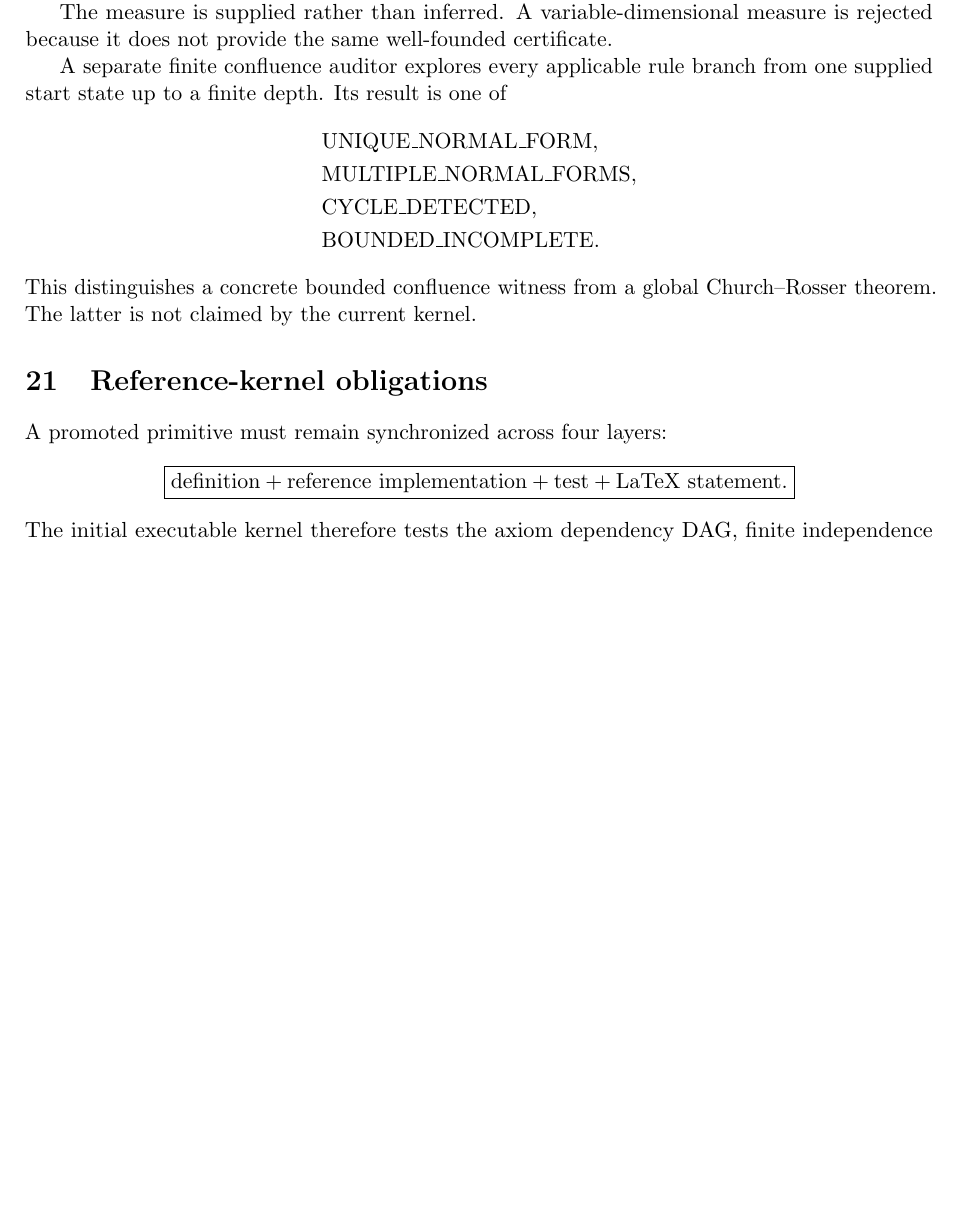
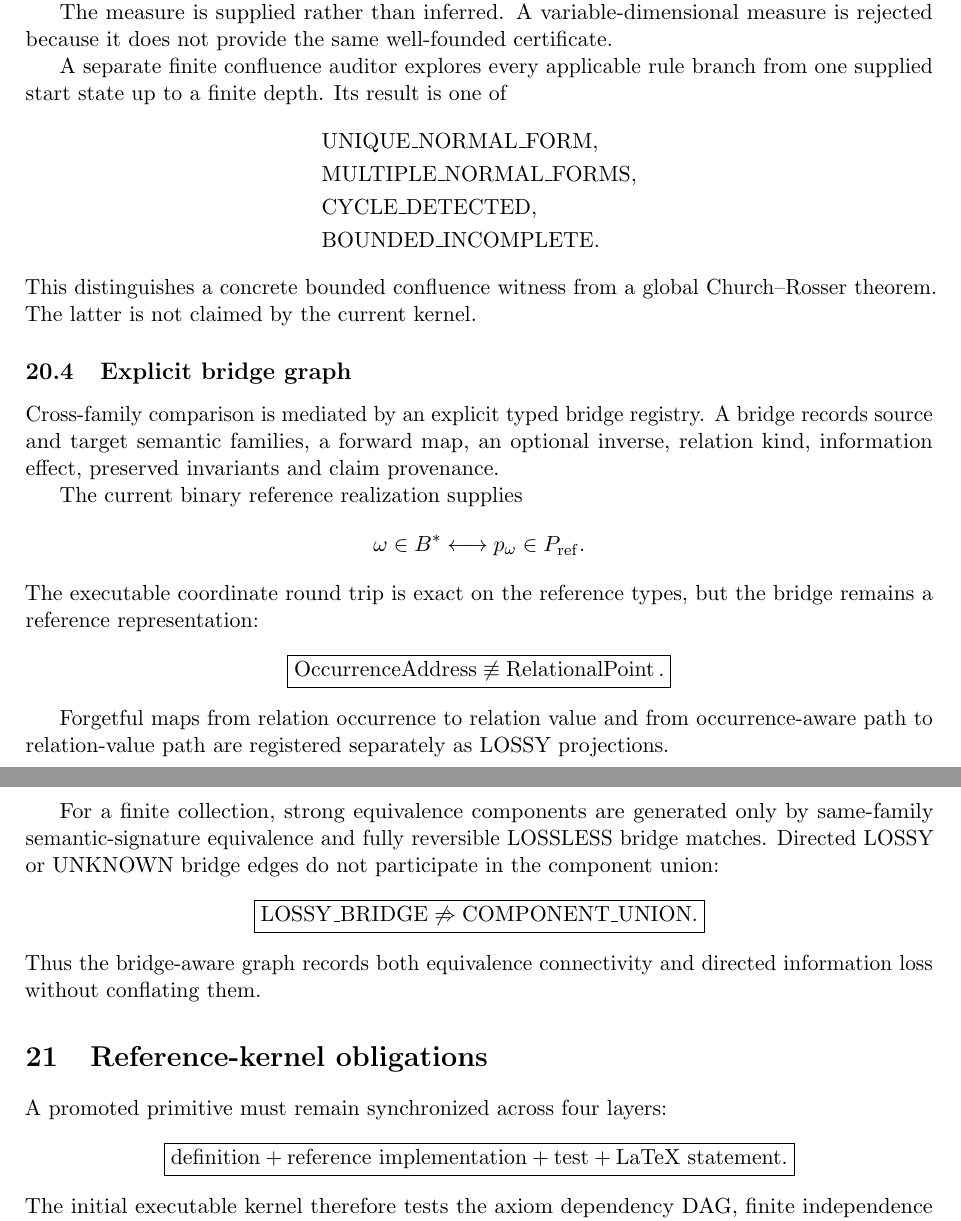
Before and after one commit to AdrianLipa90/Relational-Dynamic-State-Space, a LaTeX paper (monograph/main.tex): part of page 26 of 26 before the commit and two parts of pages 26 and 27 of 27 after it, the two joined at a grey line, cut so that both start at the same text, the shorter picture padded with empty space. Compiled offline with pdfLaTeX.

Commit message:
docs: integrate explicit bridge graph

```diff
--- a/monograph/main.tex
+++ b/monograph/main.tex
@@ -2662,6 +2662,47 @@ one supplied start state up to a finite depth. Its result is one of
 This distinguishes a concrete bounded confluence witness from a global
 Church--Rosser theorem. The latter is not claimed by the current kernel.
 
+\subsection{Explicit bridge graph}
+
+Cross-family comparison is mediated by an explicit typed bridge registry.
+A bridge records source and target semantic families, a forward map, an
+optional inverse, relation kind, information effect, preserved invariants and
+claim provenance.
+
+The current binary reference realization supplies
+\[
+\omega\in B^*
+\longleftrightarrow
+p_\omega\in P_{\rm ref}.
+\]
+The executable coordinate round trip is exact on the reference types, but the
+bridge remains a reference representation:
+\[
+\boxed{
+\operatorname{OccurrenceAddress}
+\not\equiv
+\operatorname{RelationalPoint}.
+}
+\]
+
+Forgetful maps from relation occurrence to relation value and from
+occurrence-aware path to relation-value path are registered separately as
+LOSSY projections.
+
+For a finite collection, strong equivalence components are generated only by
+same-family semantic-signature equivalence and fully reversible LOSSLESS bridge
+matches. Directed LOSSY or UNKNOWN bridge edges do not participate in the
+component union:
+\[
+\boxed{
+\mathrm{LOSSY\_BRIDGE}
+\not\Rightarrow
+\mathrm{COMPONENT\_UNION}.
+}
+\]
+Thus the bridge-aware graph records both equivalence connectivity and directed
+information loss without conflating them.
+
 \section{Reference-kernel obligations}
 
 A promoted primitive must remain synchronized across four layers:
```
